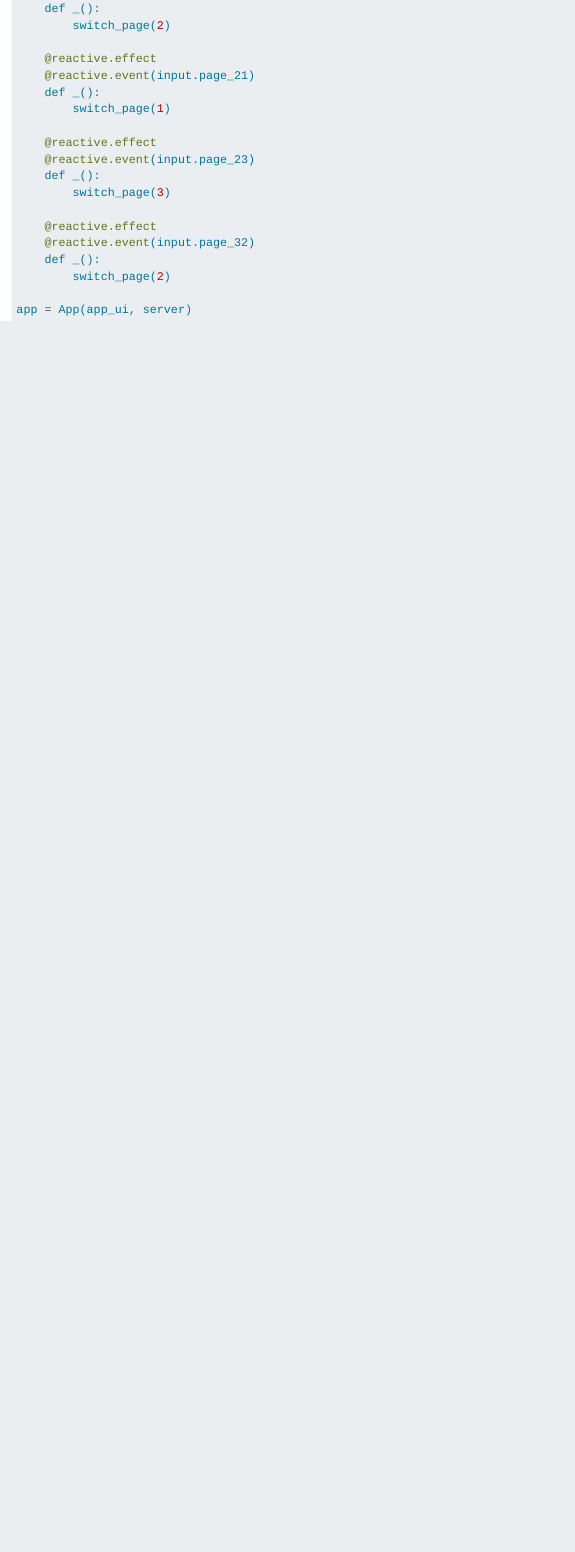
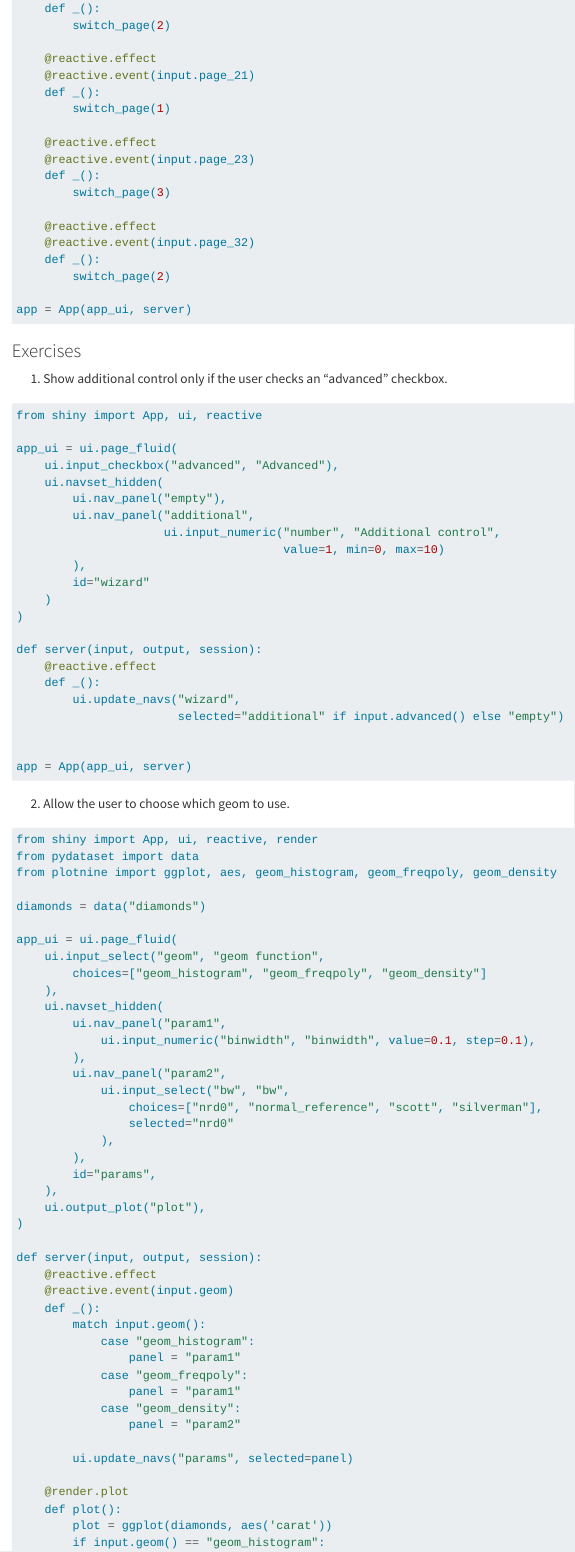
Before and after one commit to youngroklee-ml/mastering-shiny-for-python, a Quarto document (action-dynamic.qmd): the page in a window 1100 px wide, from 7880 px down. Rendered offline with R 4.5, knitr and Pandoc in place of Quarto, with nearby package versions; long lines of code are wrapped.

Commit message:
add solutions for dynamic visibility exercise

````diff
--- a/action-dynamic.qmd
+++ b/action-dynamic.qmd
@@ -404,3 +404,80 @@
 
 app = App(app_ui, server)
 ```
+
+### Exercises
+
+1. Show additional control only if the user checks an "advanced" checkbox.
+
+
+```{.python filename='solutions/action-dynamic/dynamic-visibility/checkbox-for-control/app.py'}
+from shiny import App, ui, reactive
+
+app_ui = ui.page_fluid(
+    ui.input_checkbox("advanced", "Advanced"),
+    ui.navset_hidden(
+        ui.nav_panel("empty"),
+        ui.nav_panel("additional",
+                     ui.input_numeric("number", "Additional control",
+                                      value=1, min=0, max=10)
+        ),
+        id="wizard"
+    )
+)
+
+def server(input, output, session):
+    @reactive.effect
+    def _():
+        ui.update_navs("wizard",
+                       selected="additional" if input.advanced() else "empty")
+
+
+app = App(app_ui, server)
+```
+
+2. Allow the user to choose which geom to use.
+
+```{.python filename='solutions/action-dynamic/diamonds/app.py'}
+from shiny import App, ui, reactive, render
+from pydataset import data
+from plotnine import ggplot, aes, geom_histogram, geom_freqpoly, geom_density
+
+diamonds = data("diamonds")
+
+app_ui = ui.page_fluid(
+    ui.input_select("geom", "geom function",
+        choices=["geom_histogram", "geom_freqpoly", "geom_density"]
+    ),
+    ui.navset_hidden(
+        ui.nav_panel("param1",
+            ui.input_numeric("binwidth", "binwidth", value=0.1, step=0.1),
+        ),
+        ui.nav_panel("param2",
+            ui.input_select("bw", "bw",
+                choices=["nrd0", "normal_reference", "scott", "silverman"],
+                selected="nrd0"
+            ),
+        ),
+        id="params",
+    ),
+    ui.output_plot("plot"),
+)
+
+def server(input, output, session):
+    @reactive.effect
+    @reactive.event(input.geom)
+    def _():
+        match input.geom():
+            case "geom_histogram":
+                panel = "param1"
+            case "geom_freqpoly":
+                panel = "param1"
+            case "geom_density":
+                panel = "param2"
+
+        ui.update_navs("params", selected=panel)
+
+    @render.plot
+    def plot():
+        plot = ggplot(diamonds, aes('carat'))
+        if input.geom() == "geom_histogram":
--- /dev/null
+++ b/solutions/action-dynamic/dynamic-visibility/checkbox-for-control/app.py
@@ -0,0 +1,22 @@
+from shiny import App, ui, reactive
+
+app_ui = ui.page_fluid(
+    ui.input_checkbox("advanced", "Advanced"),
+    ui.navset_hidden(
+        ui.nav_panel("empty"),
+        ui.nav_panel("additional",
+                     ui.input_numeric("number", "Additional control",
+                                      value=1, min=0, max=10)
+        ),
+        id="wizard"
+    )
+)
+
+def server(input, output, session):
+    @reactive.effect
+    def _():
+        ui.update_navs("wizard",
+                       selected="additional" if input.advanced() else "empty")
+
+
+app = App(app_ui, server)
--- /dev/null
+++ b/solutions/action-dynamic/dynamic-visibility/diamonds/app.py
@@ -0,0 +1,52 @@
+from shiny import App, ui, reactive, render
+from pydataset import data
+from plotnine import ggplot, aes, geom_histogram, geom_freqpoly, geom_density
+
+diamonds = data("diamonds")
+
+app_ui = ui.page_fluid(
+    ui.input_select("geom", "geom function",
+        choices=["geom_histogram", "geom_freqpoly", "geom_density"]
+    ),
+    ui.navset_hidden(
+        ui.nav_panel("param1",
+            ui.input_numeric("binwidth", "binwidth", value=0.1, step=0.1),
+        ),
+        ui.nav_panel("param2",
+            ui.input_select("bw", "bw",
+                choices=["nrd0", "normal_reference", "scott", "silverman"],
+                selected="nrd0"
+            ),
+        ),
+        id="params",
+    ),
+    ui.output_plot("plot"),
+)
+
+def server(input, output, session):
+    @reactive.effect
+    @reactive.event(input.geom)
+    def _():
+        match input.geom():
+            case "geom_histogram":
+                panel = "param1"
+            case "geom_freqpoly":
+                panel = "param1"
+            case "geom_density":
+                panel = "param2"
+
+        ui.update_navs("params", selected=panel)
+
+    @render.plot
+    def plot():
+        plot = ggplot(diamonds, aes('carat'))
+        if input.geom() == "geom_histogram":
+            res = plot + geom_histogram(binwidth=input.binwidth())
+        elif input.geom() == "geom_freqpoly":
+            res = plot + geom_freqpoly(binwidth=input.binwidth())
+        elif input.geom() == "geom_density":
+            res = plot + geom_density(bw=input.bw())
+
+        return res
+
+app = App(app_ui, server)
````
Also changed, not shown: action-dynamic.qmd (13 more changed lines).
